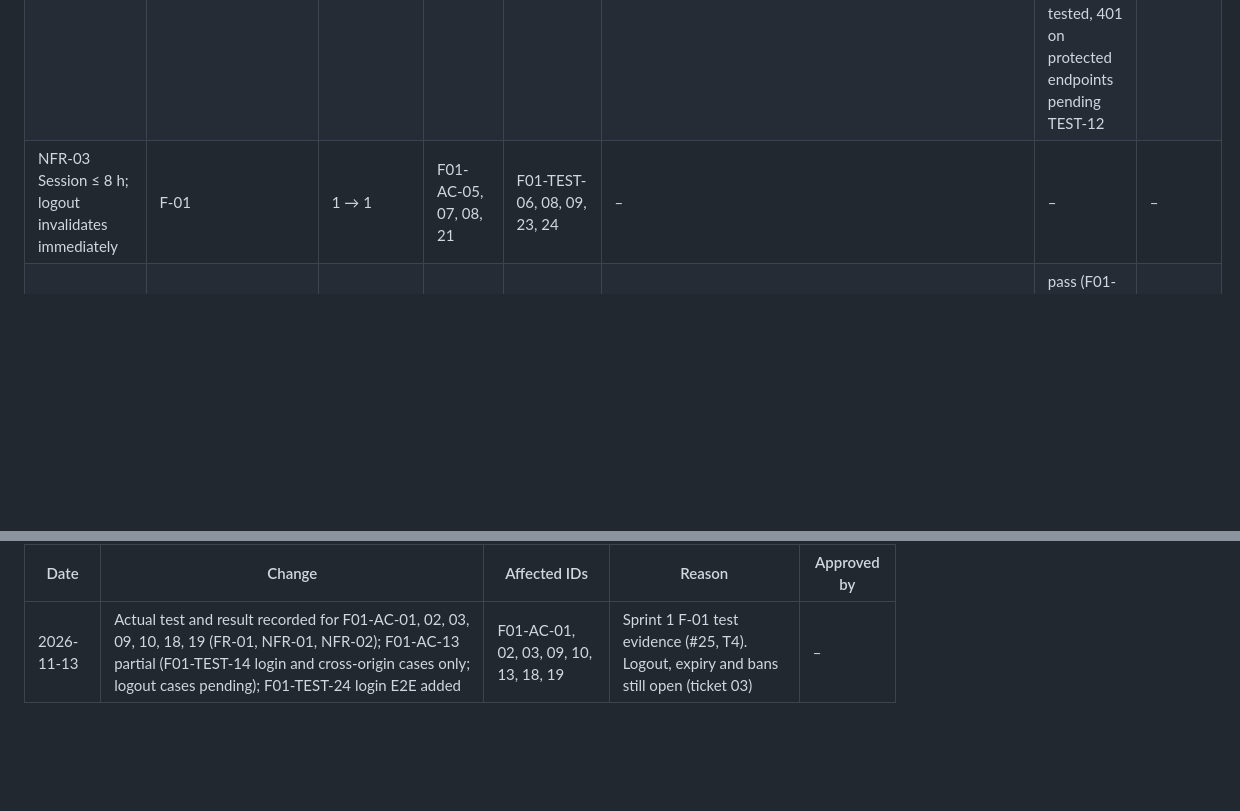
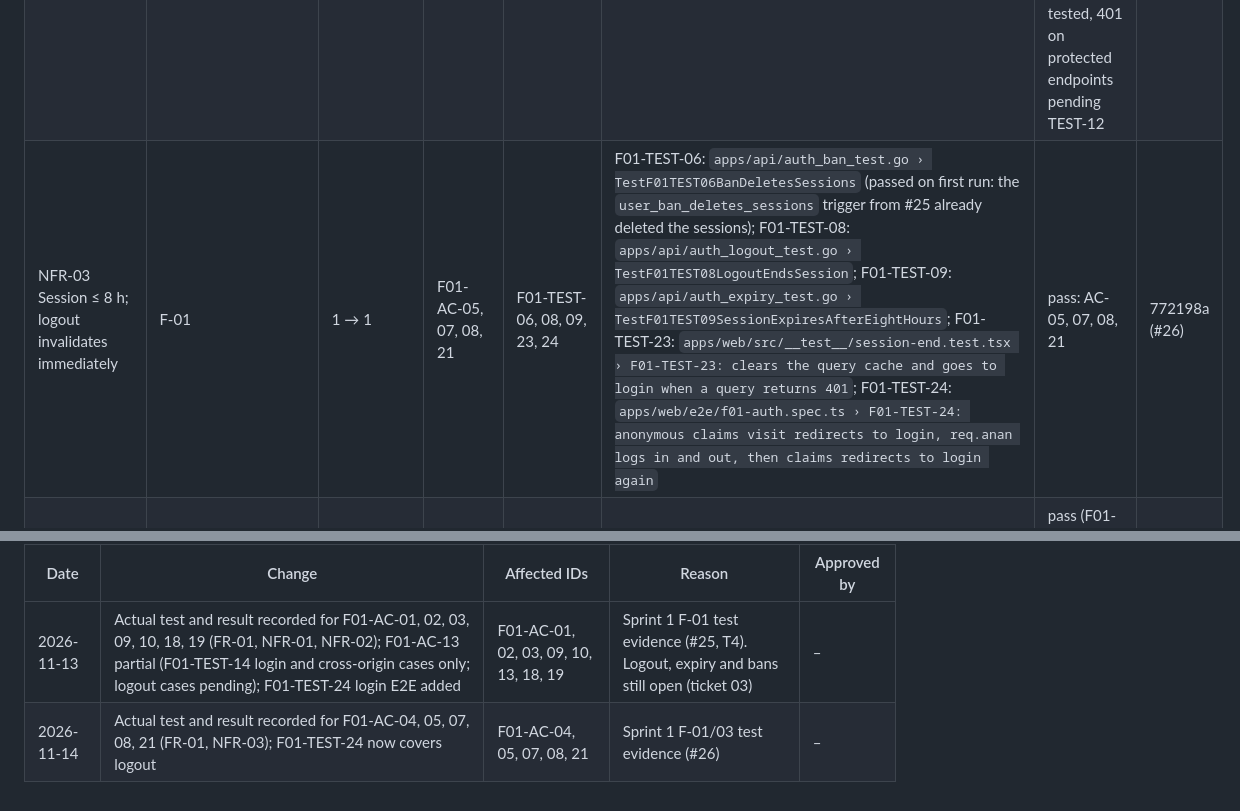
Before and after one commit to beambeambeam/claimflow, a Markdown page: docs/traceability.md, 2 parts joined by grey strips. Rendered like a GitHub page; blank space fills up the shorter version.

Commit message:
docs: record F-01/03 test results in the traceability matrix

```diff
--- a/docs/traceability.md
+++ b/docs/traceability.md
@@ -64,7 +64,7 @@ How to read and update the columns:
 | --- | --- | --- | --- | --- | --- | --- | --- |
 | NFR-01 Passwords stored only as bcrypt/argon2 hashes | F-01 | 1 → 1 | F01-AC-09, 10 | F01-TEST-10, 11 | F01-TEST-10: `apps/api/seed_test.go › TestF01TEST10SeedStoresBcryptHashesOnly`; F01-TEST-11: `apps/api/auth_login_test.go › TestF01TEST11SessionStoresHashOfCookieValue` | pass (F01-TEST-10, 11) | 04e18c1 (#25) |
 | NFR-02 401/403 enforced on every protected endpoint | SR-01; every feature with endpoints | 1 → 1, 2, 3 | F01-AC-03, 11–14; F03-AC-02, 04, 06, 09; F04-AC-02, 08, 09 (S1); planned | F01-TEST-04, 12–15; F03-TEST-02, 04, 06, 09; F04-TEST-02, 11, 12 (S1); planned | F01-TEST-04: `apps/api/auth_login_test.go › TestF01TEST04WrongPasswordAndUnknownUserLookTheSame`; F01-TEST-14: `apps/api/auth_cross_origin_test.go › TestF01TEST14CrossOriginRequestsAreForbidden`; F01-TEST-15: `apps/api/server_test.go › TestProblemResponses` | partial: F01-TEST-04, 14 (login cases), 15 pass; F01-TEST-12 (401 on every operation) and 13 (403 by permission) no test yet; F01-TEST-14 logout cases pending ticket 03; F01-AC-14: 400, 403, 404, 500 problem bodies tested, 401 on protected endpoints pending TEST-12 | F-01/01 (#24); 04e18c1 (#25) |
-| NFR-03 Session ≤ 8 h; logout invalidates immediately | F-01 | 1 → 1 | F01-AC-05, 07, 08, 21 | F01-TEST-06, 08, 09, 23, 24 | – | – | – |
+| NFR-03 Session ≤ 8 h; logout invalidates immediately | F-01 | 1 → 1 | F01-AC-05, 07, 08, 21 | F01-TEST-06, 08, 09, 23, 24 | F01-TEST-06: `apps/api/auth_ban_test.go › TestF01TEST06BanDeletesSessions` (passed on first run: the `user_ban_deletes_sessions` trigger from #25 already deleted the sessions); F01-TEST-08: `apps/api/auth_logout_test.go › TestF01TEST08LogoutEndsSession`; F01-TEST-09: `apps/api/auth_expiry_test.go › TestF01TEST09SessionExpiresAfterEightHours`; F01-TEST-23: `apps/web/src/__test__/session-end.test.tsx › F01-TEST-23: clears the query cache and goes to login when a query returns 401`; F01-TEST-24: `apps/web/e2e/f01-auth.spec.ts › F01-TEST-24: anonymous claims visit redirects to login, req.anan logs in and out, then claims redirects to login again` | pass: AC-05, 07, 08, 21 | 772198a (#26) |
 | NFR-04 No secrets in Git; config from env | SR-02 | 1 → 1 (local scan); Lab 5 (cloud secrets) | F01-AC-16 (S1); planned (Lab 5) | F01-TEST-17, 18 (S1); planned (Lab 5) | F01-TEST-17: `apps/api/config_test.go › TestLoadConfigNamesTheInvalidVariable`; F01-TEST-18: manual check | pass (F01-TEST-17); F01-TEST-18 recorded in the F-01/01 PR | F-01/01 (#24) |
 | NFR-05 Data survives restart and redeploy | SR-03 | 1 → 1 (local restart); Lab 5 (GCP redeploy) | F04-AC-16 (S1); planned (Lab 5) | F04-TEST-19 (S1); planned (Lab 5) | – | – | – |
 | NFR-06 Status change and history in one transaction | SR-04; F-04 | 1 → 1, 2, 3 | F02-AC-02; F04-AC-04, 14 (S1); planned | F02-TEST-03; F04-TEST-04, 17 (S1); planned | – | – | – |
@@ -105,3 +105,4 @@ Record every approved change to requirements, features, or their mapping. Featur
 | Date | Change | Affected IDs | Reason | Approved by |
 | --- | --- | --- | --- | --- |
 | 2026-11-13 | Actual test and result recorded for F01-AC-01, 02, 03, 09, 10, 18, 19 (FR-01, NFR-01, NFR-02); F01-AC-13 partial (F01-TEST-14 login and cross-origin cases only; logout cases pending); F01-TEST-24 login E2E added | F01-AC-01, 02, 03, 09, 10, 13, 18, 19 | Sprint 1 F-01 test evidence (#25, T4). Logout, expiry and bans still open (ticket 03) | – |
+| 2026-11-14 | Actual test and result recorded for F01-AC-04, 05, 07, 08, 21 (FR-01, NFR-03); F01-TEST-24 now covers logout | F01-AC-04, 05, 07, 08, 21 | Sprint 1 F-01/03 test evidence (#26) | – |
```
Also changed, not shown: other parts of docs/traceability.md (+2 -2 lines).
